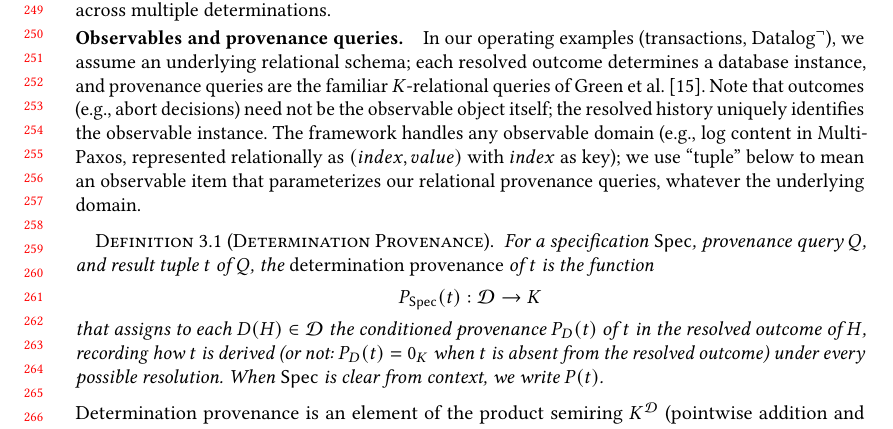
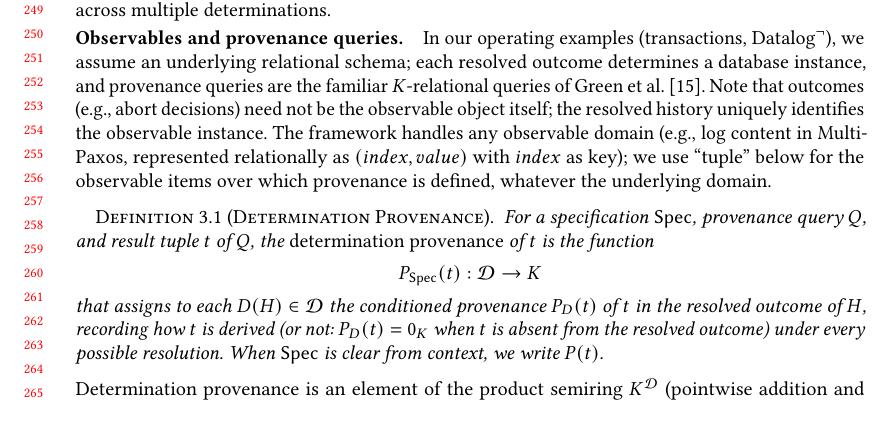
Before and after one commit to jhellerstein/provenance, a LaTeX paper (main.tex): part of page 6 of 37, cut so that both start at the same text, the shorter picture padded with empty space. Compiled offline with pdfLaTeX.

Commit message:
Simplify tuple convention: 'observable items over which provenance is defined'

```diff
--- a/main.tex
+++ b/main.tex
@@ -546,9 +546,8 @@ object itself; the resolved history uniquely identifies the observable
 instance.
 The framework handles any observable domain (e.g., log content in
 Multi-Paxos, represented relationally as $(index, value)$ with $index$
-as key); we use ``tuple'' below to mean an observable item
-that parameterizes our relational provenance queries, whatever the
-underlying domain.
+as key); we use ``tuple'' below for the observable items over which
+provenance is defined, whatever the underlying domain.
 
 \begin{definition}[Determination Provenance]
   \label{def:det-provenance}
```
